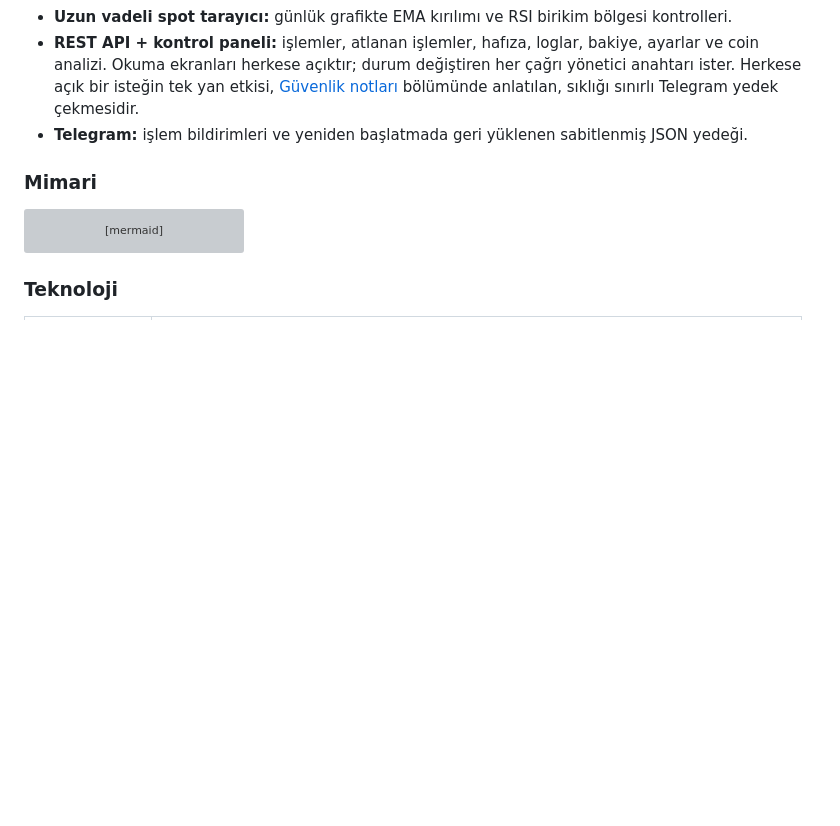
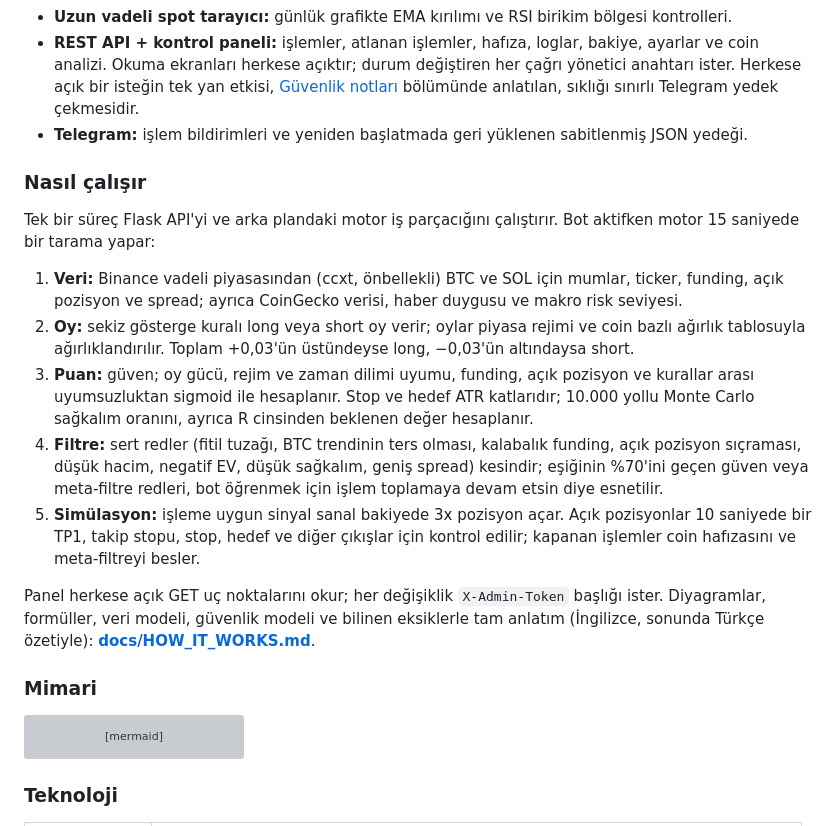
Before and after one commit to CoskunerBerke/Coin-proje-bot2, a Markdown page: README.md, the part around one of its changes. Rendered like a GitHub page; blank space fills up the shorter version; grey boxes are pictures that could not be loaded.

```diff
--- a/README.md
+++ b/README.md
@@ -230,6 +245,18 @@ Motor, `ACTIVE_COINS` içindeki coinleri (BTC ve SOL, `config.py`) kısa zaman d
 - **Uzun vadeli spot tarayıcı:** günlük grafikte EMA kırılımı ve RSI birikim bölgesi kontrolleri.
 - **REST API + kontrol paneli:** işlemler, atlanan işlemler, hafıza, loglar, bakiye, ayarlar ve coin analizi. Okuma ekranları herkese açıktır; durum değiştiren her çağrı yönetici anahtarı ister. Herkese açık bir isteğin tek yan etkisi, [Güvenlik notları](#güvenlik-notları) bölümünde anlatılan, sıklığı sınırlı Telegram yedek çekmesidir.
 - **Telegram:** işlem bildirimleri ve yeniden başlatmada geri yüklenen sabitlenmiş JSON yedeği.
+
+### Nasıl çalışır
+
+Tek bir süreç Flask API'yi ve arka plandaki motor iş parçacığını çalıştırır. Bot aktifken motor 15 saniyede bir tarama yapar:
+
+1. **Veri:** Binance vadeli piyasasından (ccxt, önbellekli) BTC ve SOL için mumlar, ticker, funding, açık pozisyon ve spread; ayrıca CoinGecko verisi, haber duygusu ve makro risk seviyesi.
+2. **Oy:** sekiz gösterge kuralı long veya short oy verir; oylar piyasa rejimi ve coin bazlı ağırlık tablosuyla ağırlıklandırılır. Toplam +0,03'ün üstündeyse long, −0,03'ün altındaysa short.
+3. **Puan:** güven; oy gücü, rejim ve zaman dilimi uyumu, funding, açık pozisyon ve kurallar arası uyumsuzluktan sigmoid ile hesaplanır. Stop ve hedef ATR katlarıdır; 10.000 yollu Monte Carlo sağkalım oranını, ayrıca R cinsinden beklenen değer hesaplanır.
+4. **Filtre:** sert redler (fitil tuzağı, BTC trendinin ters olması, kalabalık funding, açık pozisyon sıçraması, düşük hacim, negatif EV, düşük sağkalım, geniş spread) kesindir; eşiğinin %70'ini geçen güven veya meta-filtre redleri, bot öğrenmek için işlem toplamaya devam etsin diye esnetilir.
+5. **Simülasyon:** işleme uygun sinyal sanal bakiyede 3x pozisyon açar. Açık pozisyonlar 10 saniyede bir TP1, takip stopu, stop, hedef ve diğer çıkışlar için kontrol edilir; kapanan işlemler coin hafızasını ve meta-filtreyi besler.
+
+Panel herkese açık GET uç noktalarını okur; her değişiklik `X-Admin-Token` başlığı ister. Diyagramlar, formüller, veri modeli, güvenlik modeli ve bilinen eksiklerle tam anlatım (İngilizce, sonunda Türkçe özetiyle): **[docs/HOW_IT_WORKS.md](docs/HOW_IT_WORKS.md)**.
 
 ### Mimari
 
```
Also changed, not shown: other parts of README.md (+37 -21 lines).
